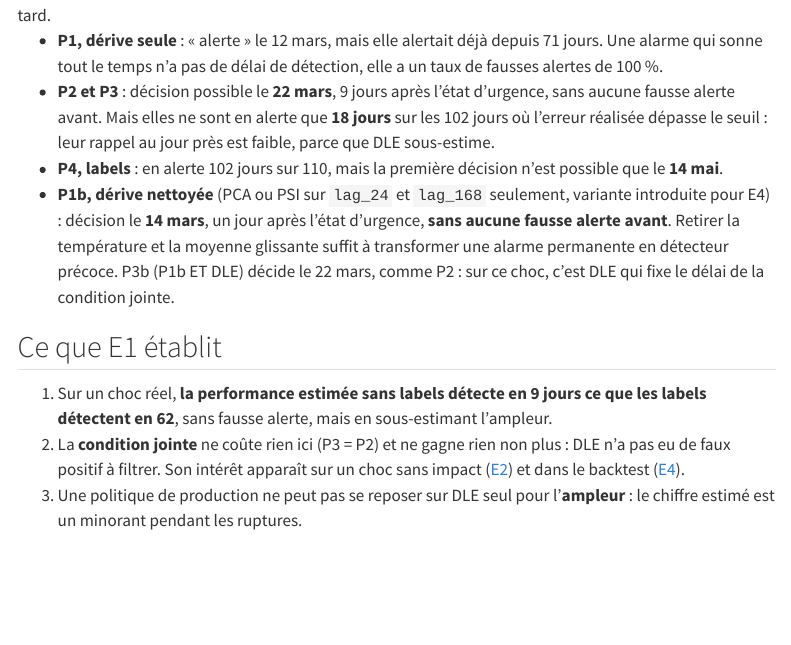
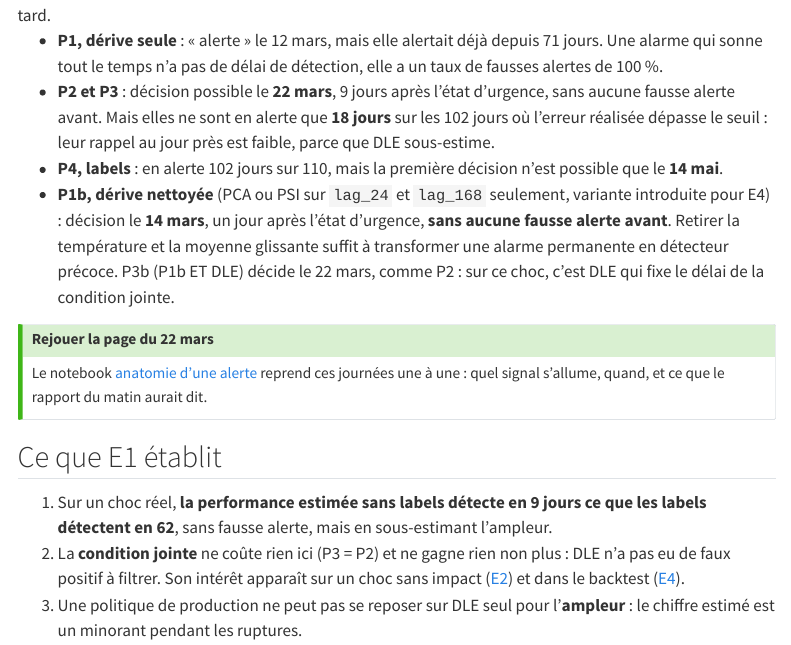
Before and after one commit to gwils28/zonefleet-observability, a Quarto document (site/experiences/e1-covid.qmd): the page in a window 1100 px wide, from 3610 px down. Rendered offline with R 4.5, knitr and Pandoc in place of Quarto, with nearby package versions; menus at the side of the page are left out.

Commit message:
docs(experiences): E1 renvoie au notebook anatomie d'une alerte

```diff
--- a/site/experiences/e1-covid.qmd
+++ b/site/experiences/e1-covid.qmd
@@ -99,6 +99,12 @@ Trois enseignements :
   transformer une alarme permanente en détecteur précoce. P3b (P1b ET DLE) décide le
   22 mars, comme P2 : sur ce choc, c'est DLE qui fixe le délai de la condition jointe.
 
+::: {.callout-tip}
+## Rejouer la page du 22 mars
+Le notebook [anatomie d'une alerte](../notebooks/anatomie-alerte.ipynb) reprend ces
+journées une à une : quel signal s'allume, quand, et ce que le rapport du matin aurait dit.
+:::
+
 ## Ce que E1 établit
 
 1. Sur un choc réel, **la performance estimée sans labels détecte en 9 jours ce que les
```
